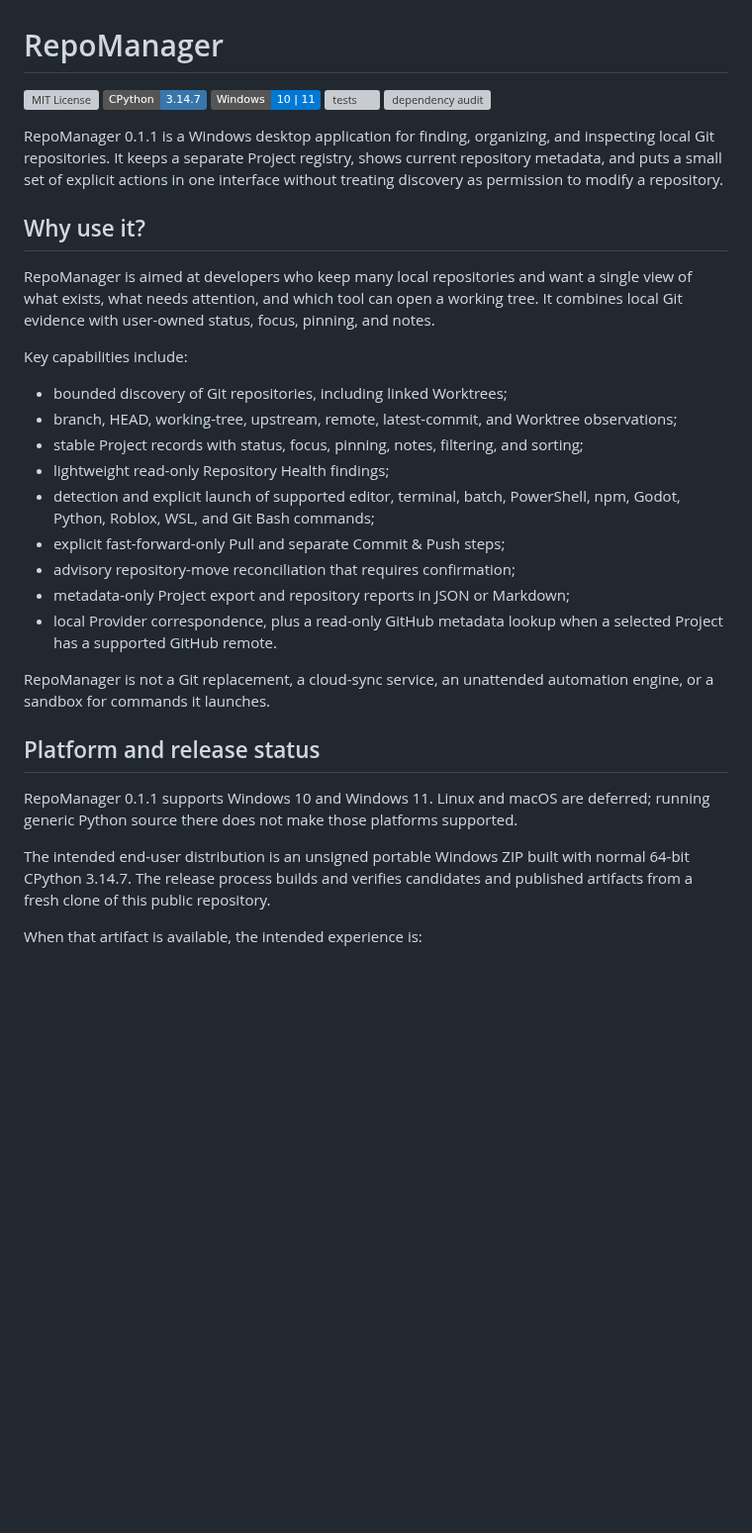
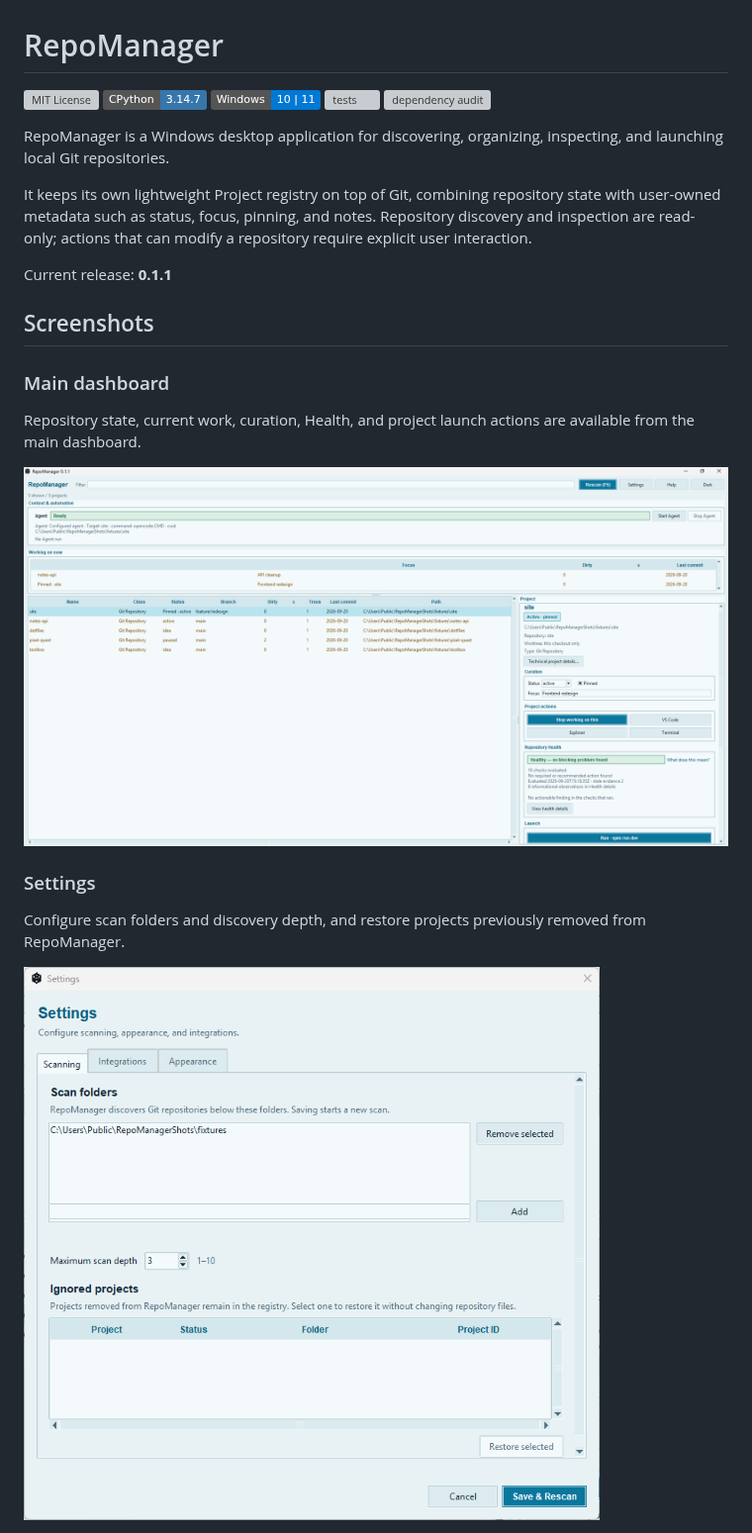
Before and after one commit to IcyShadow5/RepoManager, a Markdown page: README.md, the part around one of its changes. Shown at 99% size. Rendered like a GitHub page; pictures changed too: docs/screenshots/repomanager-main.png (added), docs/screenshots/repomanager-settings.png (added); badges without logos; blank space fills up the shorter version; grey boxes are pictures that could not be loaded.

Commit message:
docs: refresh README and add screenshots
Restructure the README around the current 0.1.1 release and add final main, settings, and help screenshots.

```diff
--- a/README.md
+++ b/README.md
@@ -6,47 +6,29 @@
 [![tests](https://github.com/IcyShadow5/RepoManager/actions/workflows/ci.yml/badge.svg?branch=main)](https://github.com/IcyShadow5/RepoManager/actions/workflows/ci.yml?query=branch%3Amain)
 [![dependency audit](https://github.com/IcyShadow5/RepoManager/actions/workflows/dependencies.yml/badge.svg?branch=main)](https://github.com/IcyShadow5/RepoManager/actions/workflows/dependencies.yml?query=branch%3Amain)
 
-RepoManager 0.1.1 is a Windows desktop application for finding, organizing,
-and inspecting local Git repositories. It keeps a separate Project registry,
-shows current repository metadata, and puts a small set of explicit actions in
-one interface without treating discovery as permission to modify a repository.
+RepoManager is a Windows desktop application for discovering, organizing, inspecting,
+and launching local Git repositories.
 
-## Why use it?
+It keeps its own lightweight Project registry on top of Git, combining repository
+state with user-owned metadata such as status, focus, pinning, and notes. Repository
+discovery and inspection are read-only; actions that can modify a repository require
+explicit user interaction.
 
-RepoManager is aimed at developers who keep many local repositories and want a
-single view of what exists, what needs attention, and which tool can open a
-working tree. It combines local Git evidence with user-owned status, focus,
-pinning, and notes.
+Current release: **0.1.1**
 
-Key capabilities include:
+## Screenshots
 
-- bounded discovery of Git repositories, including linked Worktrees;
-- branch, HEAD, working-tree, upstream, remote, latest-commit, and Worktree
-  observations;
-- stable Project records with status, focus, pinning, notes, filtering, and
-  sorting;
-- lightweight read-only Repository Health findings;
-- detection and explicit launch of supported editor, terminal, batch,
-  PowerShell, npm, Godot, Python, Roblox, WSL, and Git Bash commands;
-- explicit fast-forward-only Pull and separate Commit & Push steps;
-- advisory repository-move reconciliation that requires confirmation;
-- metadata-only Project export and repository reports in JSON or Markdown;
-- local Provider correspondence, plus a read-only GitHub metadata lookup when
-  a selected Project has a supported GitHub remote.
+### Main dashboard
 
-RepoManager is not a Git replacement, a cloud-sync service, an unattended
-automation engine, or a sandbox for commands it launches.
+Repository state, current work, curation, Health, and project launch actions are
+available from the main dashboard.
 
-## Platform and release status
+![RepoManager 0.1.1 main dashboard](docs/screenshots/repomanager-main.png)
 
-RepoManager 0.1.1 supports Windows 10 and Windows 11. Linux and macOS are
-deferred; running generic Python source there does not make those platforms
-supported.
+### Settings
 
-The intended end-user distribution is an unsigned portable Windows ZIP built
-with normal 64-bit CPython 3.14.7. The release process builds and verifies
-candidates and published artifacts from a fresh clone of this public
-repository.
+Configure scan folders and discovery depth, and restore projects previously removed
+from RepoManager.
 
-When that artifact is available, the intended experience is:
+![RepoManager settings](docs/screenshots/repomanager-settings.png)
 
```
Also changed, not shown: other parts of README.md (+89 -126 lines), docs/screenshots/repomanager-help.png (added).
